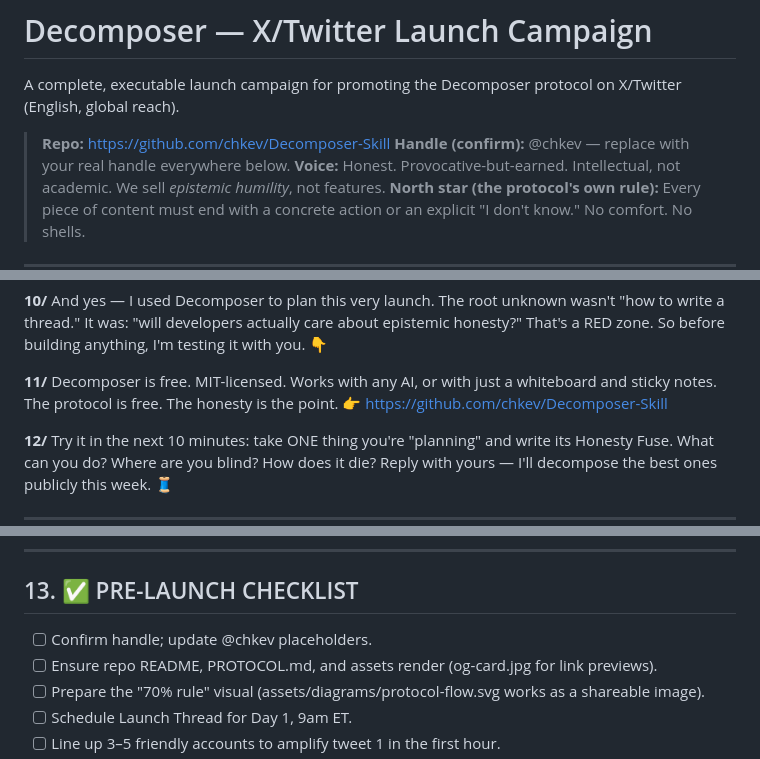
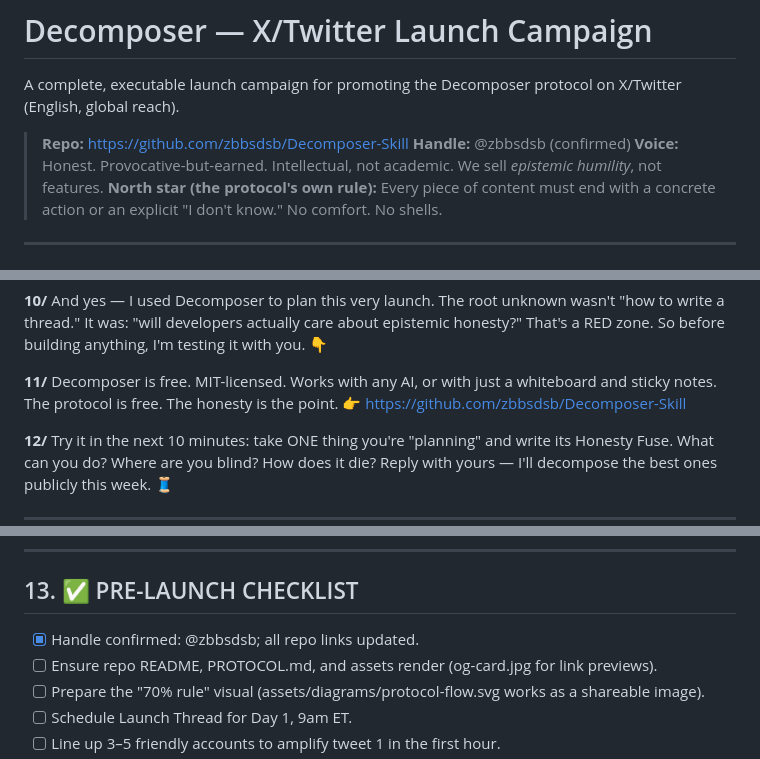
Before and after one commit to zbbsdsb/Decomposer-Skill, a Markdown page: adapters/twitter/CAMPAIGN.md, 3 parts joined by grey strips. Drawn GitHub-style.

Commit message:
Update CAMPAIGN.md
Co-Authored-By: Copilot <198982749+Copilot@users.noreply.github.com>
Co-Authored-By: Claude <81847+claude@users.noreply.github.com>

```diff
--- a/adapters/twitter/CAMPAIGN.md
+++ b/adapters/twitter/CAMPAIGN.md
@@ -2,8 +2,8 @@
 
 A complete, executable launch campaign for promoting the Decomposer protocol on X/Twitter (English, global reach).
 
-> **Repo:** https://github.com/chkev/Decomposer-Skill
-> **Handle (confirm):** @chkev — replace with your real handle everywhere below.
+> **Repo:** https://github.com/zbbsdsb/Decomposer-Skill
+> **Handle:** @zbbsdsb (confirmed)
 > **Voice:** Honest. Provocative-but-earned. Intellectual, not academic. We sell *epistemic humility*, not features.
 > **North star (the protocol's own rule):** Every piece of content must end with a concrete action or an explicit "I don't know." No comfort. No shells.
 
@@ -84,7 +84,7 @@ That's a RED zone. So before building anything, I'm testing it with you. 👇
 
 **11/** Decomposer is free. MIT-licensed. Works with any AI, or with just a whiteboard and sticky notes.
 The protocol is free. The honesty is the point.
-👉 https://github.com/chkev/Decomposer-Skill
+👉 https://github.com/zbbsdsb/Decomposer-Skill
 
 **12/** Try it in the next 10 minutes: take ONE thing you're "planning" and write its Honesty Fuse.
 What can you do? Where are you blind? How does it die?
@@ -245,7 +245,7 @@ Aligned to the proven mix. Over 30 days this balances authority-building with re
 
 ## 13. ✅ PRE-LAUNCH CHECKLIST
 
-- [ ] Confirm handle; update @chkev placeholders.
+- [x] Handle confirmed: @zbbsdsb; all repo links updated.
 - [ ] Ensure repo README, PROTOCOL.md, and assets render (og-card.jpg for link previews).
 - [ ] Prepare the "70% rule" visual (assets/diagrams/protocol-flow.svg works as a shareable image).
 - [ ] Schedule Launch Thread for Day 1, 9am ET.
```
